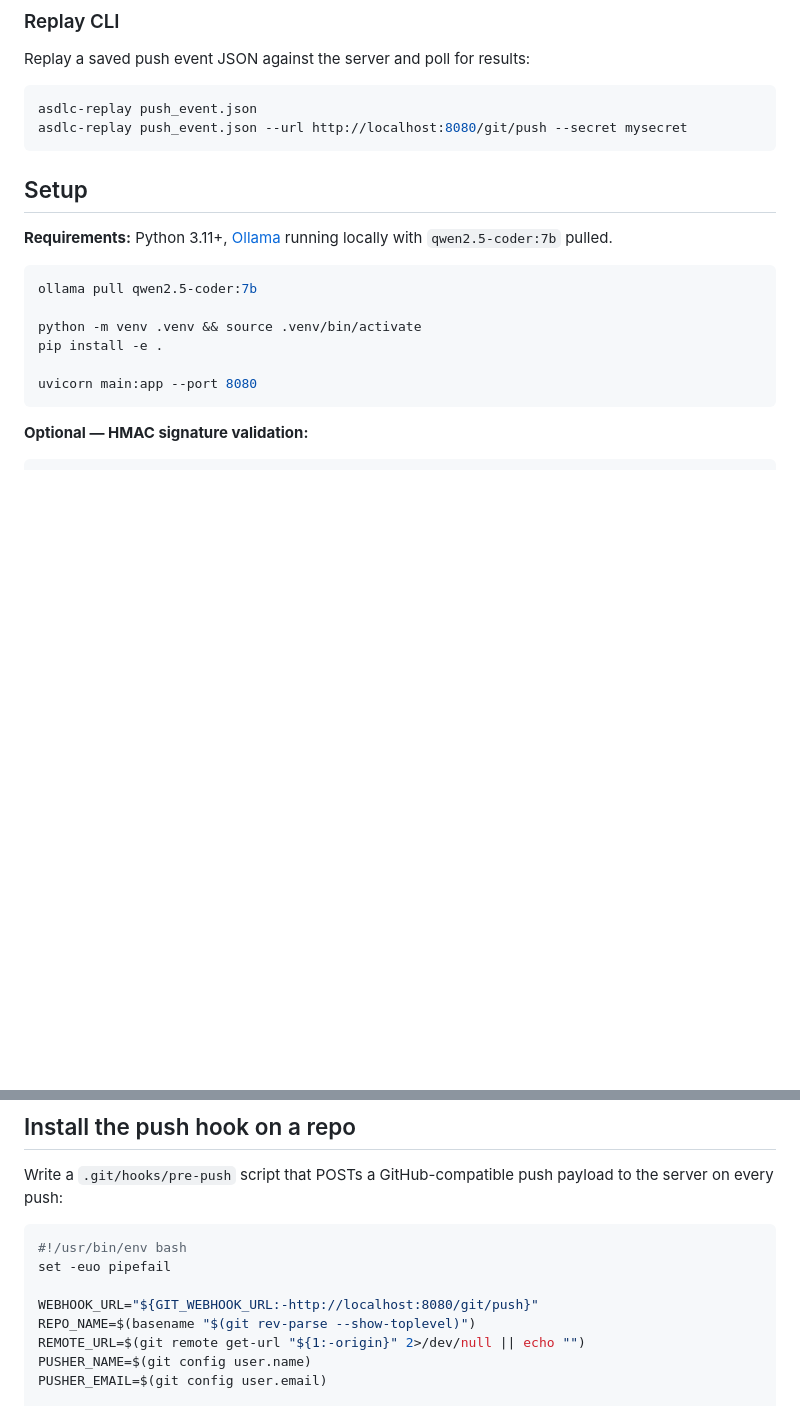
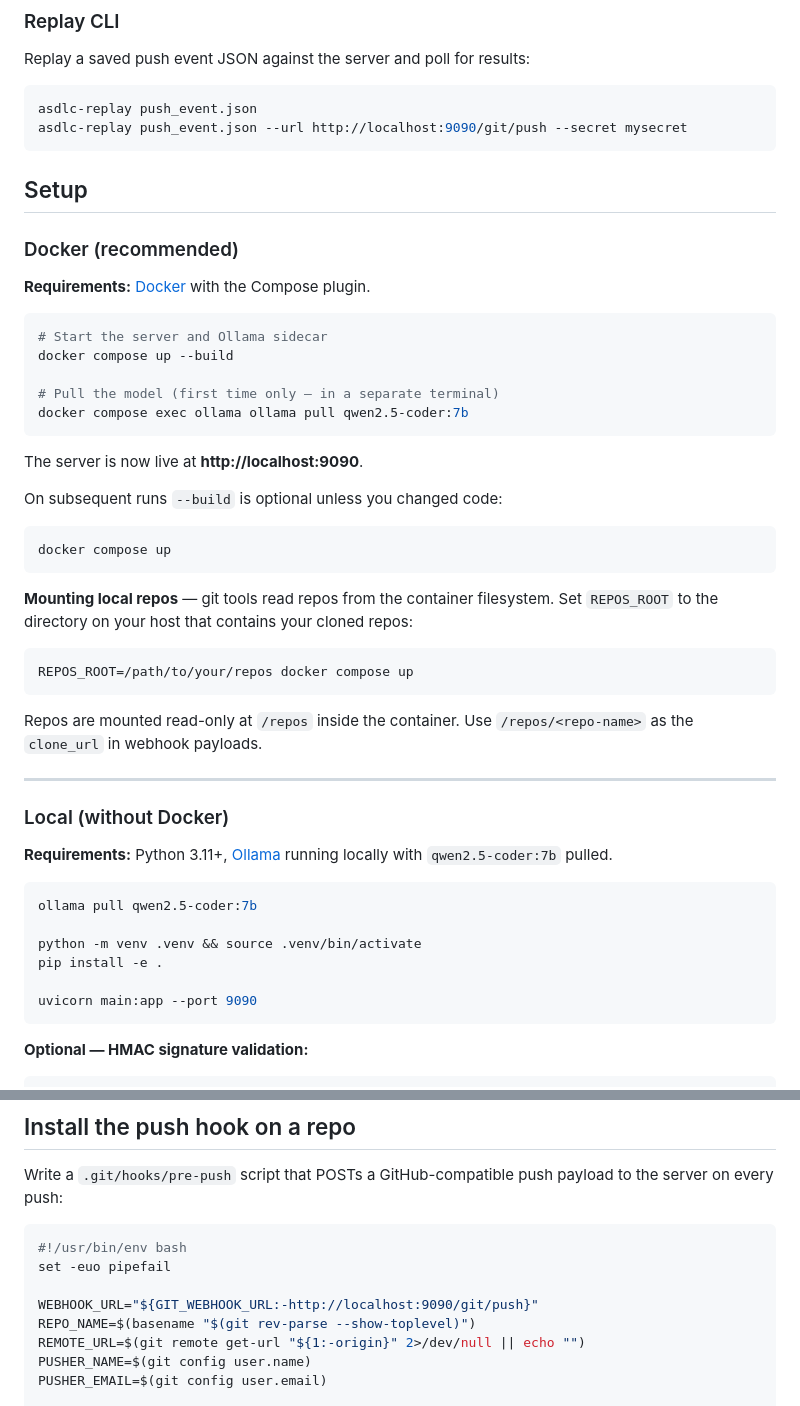
Before and after one commit to asaflivny/agentic-sdlc, a Markdown page: README.md, 2 parts joined by grey strips. Rendered like a GitHub page; blank space fills up the shorter version.

Commit message:
docs: add Docker setup section and update port to 9090
Co-Authored-By: Claude Sonnet 4.6 <noreply@anthropic.com>

````diff
--- a/README.md
+++ b/README.md
@@ -92,10 +92,42 @@ Replay a saved push event JSON against the server and poll for results:
 
 ```sh
 asdlc-replay push_event.json
-asdlc-replay push_event.json --url http://localhost:8080/git/push --secret mysecret
+asdlc-replay push_event.json --url http://localhost:9090/git/push --secret mysecret
 ```
 
 ## Setup
+
+### Docker (recommended)
+
+**Requirements:** [Docker](https://docs.docker.com/get-docker/) with the Compose plugin.
+
+```sh
+# Start the server and Ollama sidecar
+docker compose up --build
+
+# Pull the model (first time only — in a separate terminal)
+docker compose exec ollama ollama pull qwen2.5-coder:7b
+```
+
+The server is now live at **http://localhost:9090**.
+
+On subsequent runs `--build` is optional unless you changed code:
+
+```sh
+docker compose up
+```
+
+**Mounting local repos** — git tools read repos from the container filesystem. Set `REPOS_ROOT` to the directory on your host that contains your cloned repos:
+
+```sh
+REPOS_ROOT=/path/to/your/repos docker compose up
+```
+
+Repos are mounted read-only at `/repos` inside the container. Use `/repos/<repo-name>` as the `clone_url` in webhook payloads.
+
+---
+
+### Local (without Docker)
 
 **Requirements:** Python 3.11+, [Ollama](https://ollama.com) running locally with `qwen2.5-coder:7b` pulled.
 
@@ -105,7 +137,7 @@ ollama pull qwen2.5-coder:7b
 python -m venv .venv && source .venv/bin/activate
 pip install -e .
 
-uvicorn main:app --port 8080
+uvicorn main:app --port 9090
 ```
 
 **Optional — HMAC signature validation:**
@@ -129,7 +161,7 @@ Write a `.git/hooks/pre-push` script that POSTs a GitHub-compatible push payload
 #!/usr/bin/env bash
 set -euo pipefail
 
-WEBHOOK_URL="${GIT_WEBHOOK_URL:-http://localhost:8080/git/push}"
+WEBHOOK_URL="${GIT_WEBHOOK_URL:-http://localhost:9090/git/push}"
 REPO_NAME=$(basename "$(git rev-parse --show-toplevel)")
 REMOTE_URL=$(git remote get-url "${1:-origin}" 2>/dev/null || echo "")
 PUSHER_NAME=$(git config user.name)
````
